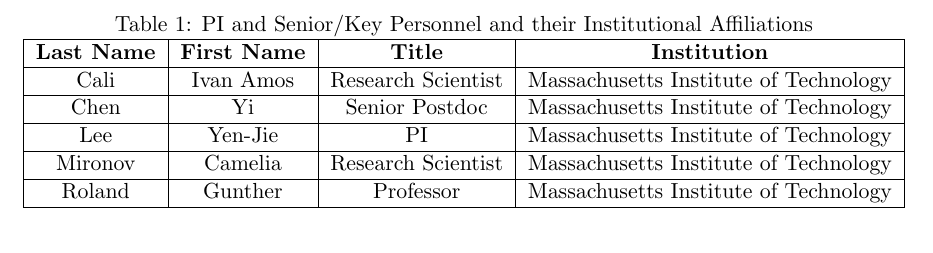
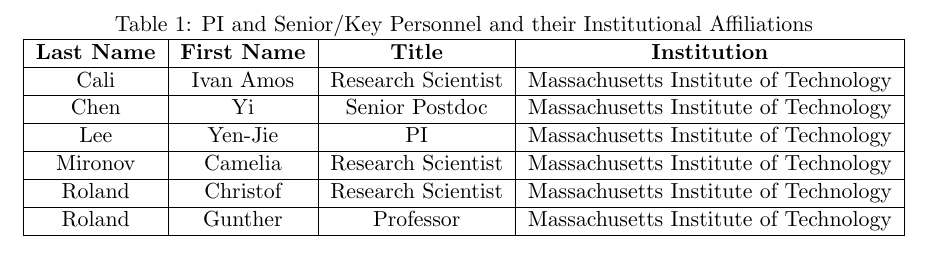
Before and after one commit to icali/MITHIGProposals2021, a LaTeX document (HI_Compress/main.tex, which reads HI_Compress/tables.tex): part of page 5 of 6, cut so that both start at the same text. Compiled offline with LaTeX, dvips and Ghostscript.

Commit message:
adding authors

```diff
--- a/HI_Compress/tables.tex
+++ b/HI_Compress/tables.tex
@@ -9,6 +9,7 @@
     Chen & Yi & Senior Postdoc &  Massachusetts Institute of Technology\\ \hline
     Lee & Yen-Jie & PI &  Massachusetts Institute of Technology\\ \hline
     Mironov & Camelia & Research Scientist &  Massachusetts Institute of Technology\\ \hline
+    Roland & Christof & Research Scientist &  Massachusetts Institute of Technology\\ \hline
     Roland & Gunther & Professor &  Massachusetts Institute of Technology\\ \hline
   \end{tabular}
 \end{table}
```
